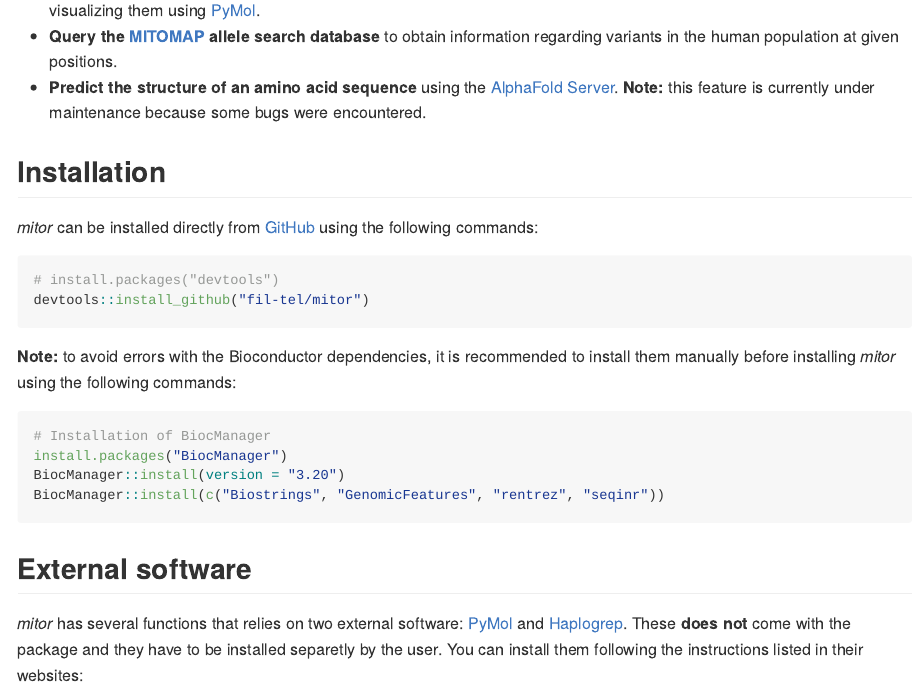
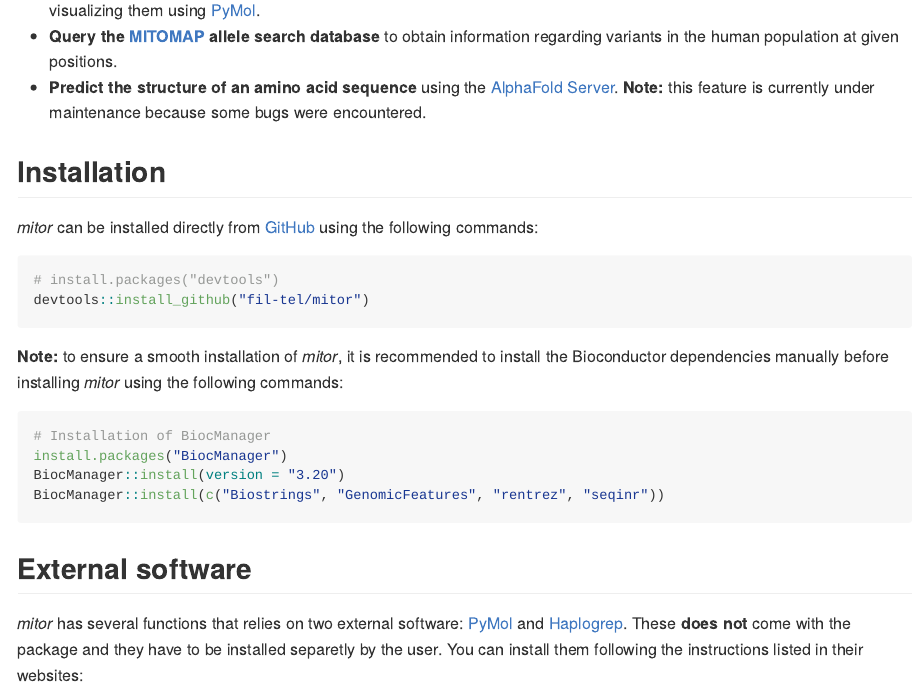
Before and after one commit to fil-tel/mitor, an R Markdown document (README.Rmd): the page in a window 1100 px wide, from 630 px down. The pictures show the output file README.md that the author committed with the source, drawn offline in the style of GitHub; long lines of code are wrapped.

Commit message:
readme update

````diff
--- a/README.Rmd
+++ b/README.Rmd
@@ -46,7 +46,7 @@ Here is a summary of *mitor*'s main features. The R package allows you to:
 devtools::install_github("fil-tel/mitor")
 ```
 
-**Note:** to avoid errors with the Bioconductor dependencies, it is recommended to install them manually before installing *mitor* using the following commands:
+**Note:** to ensure a smooth installation of *mitor*, it is recommended to install the Bioconductor dependencies manually before installing *mitor* using the following commands:
 
 ``` r
 # Installation of BiocManager
````
Also changed, not shown: README.md.
